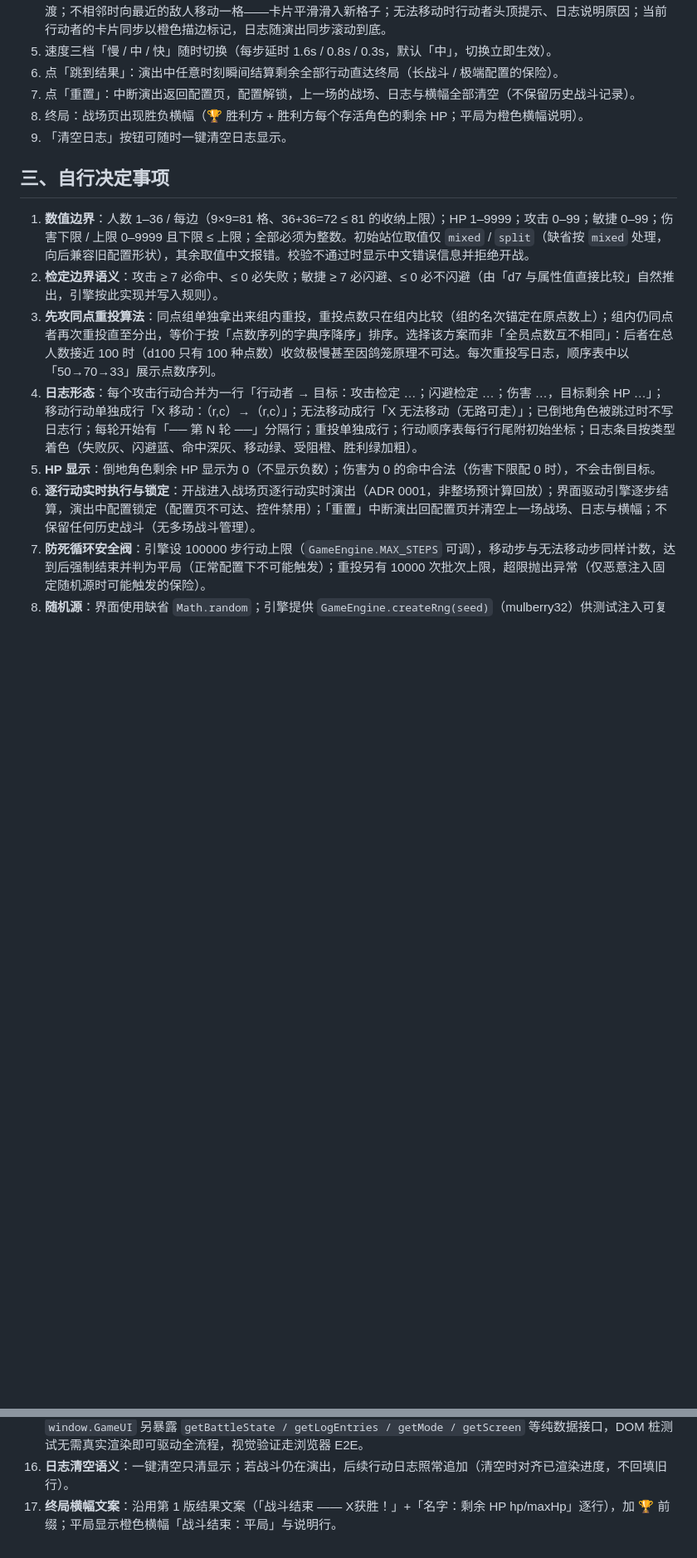
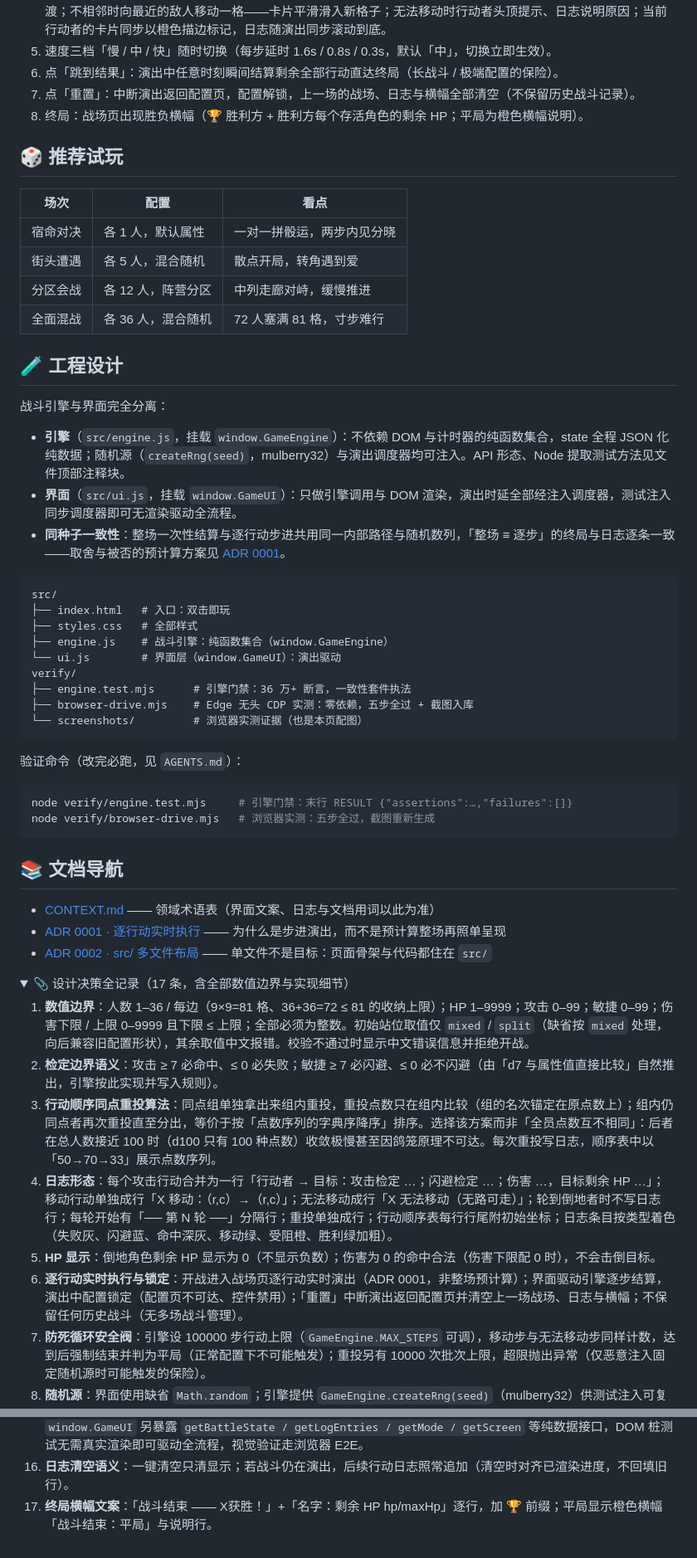
Before and after one commit to sageri/zombie-battle-game, a Markdown page: README.md, 2 parts joined by grey strips. Shown at 83% size. Rendered like a GitHub page; folded sections open; blank space fills up the shorter version.

Commit message:
docs: restructure README into an engaging landing page

````diff
--- a/README.md
+++ b/README.md
@@ -80,16 +134,58 @@
 6. 点「跳到结果」：演出中任意时刻瞬间结算剩余全部行动直达终局（长战斗 / 极端配置的保险）。
 7. 点「重置」：中断演出返回配置页，配置解锁，上一场的战场、日志与横幅全部清空（不保留历史战斗记录）。
 8. 终局：战场页出现胜负横幅（🏆 胜利方 + 胜利方每个存活角色的剩余 HP；平局为橙色横幅说明）。
-9. 「清空日志」按钮可随时一键清空日志显示。
 
-## 三、自行决定事项
+## 🎲 推荐试玩
+
+| 场次 | 配置 | 看点 |
+| ---- | ---- | ---- |
+| 宿命对决 | 各 1 人，默认属性 | 一对一拼骰运，两步内见分晓 |
+| 街头遭遇 | 各 5 人，混合随机 | 散点开局，转角遇到爱 |
+| 分区会战 | 各 12 人，阵营分区 | 中列走廊对峙，缓慢推进 |
+| 全面混战 | 各 36 人，混合随机 | 72 人塞满 81 格，寸步难行 |
+
+## 🧪 工程设计
+
+战斗引擎与界面完全分离：
+
+- **引擎**（`src/engine.js`，挂载 `window.GameEngine`）：不依赖 DOM 与计时器的纯函数集合，state 全程 JSON 化纯数据；随机源（`createRng(seed)`，mulberry32）与演出调度器均可注入。API 形态、Node 提取测试方法见文件顶部注释块。
+- **界面**（`src/ui.js`，挂载 `window.GameUI`）：只做引擎调用与 DOM 渲染，演出时延全部经注入调度器，测试注入同步调度器即可无渲染驱动全流程。
+- **同种子一致性**：整场一次性结算与逐行动步进共用同一内部路径与随机数列，「整场 ≡ 逐步」的终局与日志逐条一致——取舍与被否的预计算方案见 [ADR 0001](docs/adr/0001-live-stepwise-execution.md)。
+
+```text
+src/
+├── index.html   # 入口：双击即玩
+├── styles.css   # 全部样式
+├── engine.js    # 战斗引擎：纯函数集合（window.GameEngine）
+└── ui.js        # 界面层（window.GameUI）：演出驱动
+verify/
+├── engine.test.mjs      # 引擎门禁：36 万+ 断言，一致性套件执法
+├── browser-drive.mjs    # Edge 无头 CDP 实测：零依赖，五步全过 + 截图入库
+└── screenshots/         # 浏览器实测证据（也是本页配图）
+```
+
+验证命令（改完必跑，见 `AGENTS.md`）：
+
+```bash
+node verify/engine.test.mjs     # 引擎门禁：末行 RESULT {"assertions":…,"failures":[]}
+node verify/browser-drive.mjs   # 浏览器实测：五步全过，截图重新生成
+```
+
+## 📚 文档导航
+
+- [CONTEXT.md](CONTEXT.md) —— 领域术语表（界面文案、日志与文档用词以此为准）
+- [ADR 0001 · 逐行动实时执行](docs/adr/0001-live-stepwise-execution.md) —— 为什么是步进演出，而不是预计算整场再照单呈现
+- [ADR 0002 · src/ 多文件布局](docs/adr/0002-multi-file-src-layout.md) —— 单文件不是目标：页面骨架与代码都住在 `src/`
+
+<details>
+<summary>📎 设计决策全记录（17 条，含全部数值边界与实现细节）</summary>
 
 1. **数值边界**：人数 1–36 / 每边（9×9=81 格、36+36=72 ≤ 81 的收纳上限）；HP 1–9999；攻击 0–99；敏捷 0–99；伤害下限 / 上限 0–9999 且下限 ≤ 上限；全部必须为整数。初始站位取值仅 `mixed` / `split`（缺省按 `mixed` 处理，向后兼容旧配置形状），其余取值中文报错。校验不通过时显示中文错误信息并拒绝开战。
 2. **检定边界语义**：攻击 ≥ 7 必命中、≤ 0 必失败；敏捷 ≥ 7 必闪避、≤ 0 必不闪避（由「d7 与属性值直接比较」自然推出，引擎按此实现并写入规则）。
-3. **先攻同点重投算法**：同点组单独拿出来组内重投，重投点数只在组内比较（组的名次锚定在原点数上）；组内仍同点者再次重投直至分出，等价于按「点数序列的字典序降序」排序。选择该方案而非「全员点数互不相同」：后者在总人数接近 100 时（d100 只有 100 种点数）收敛极慢甚至因鸽笼原理不可达。每次重投写日志，顺序表中以「50→70→33」展示点数序列。
-4. **日志形态**：每个攻击行动合并为一行「行动者 → 目标：攻击检定 …；闪避检定 …；伤害 …，目标剩余 HP …」；移动行动单独成行「X 移动：（r,c）→（r,c）」；无法移动成行「X 无法移动（无路可走）」；已倒地角色被跳过时不写日志行；每轮开始有「── 第 N 轮 ──」分隔行；重投单独成行；行动顺序表每行行尾附初始坐标；日志条目按类型着色（失败灰、闪避蓝、命中深灰、移动绿、受阻橙、胜利绿加粗）。
+3. **行动顺序同点重投算法**：同点组单独拿出来组内重投，重投点数只在组内比较（组的名次锚定在原点数上）；组内仍同点者再次重投直至分出，等价于按「点数序列的字典序降序」排序。选择该方案而非「全员点数互不相同」：后者在总人数接近 100 时（d100 只有 100 种点数）收敛极慢甚至因鸽笼原理不可达。每次重投写日志，顺序表中以「50→70→33」展示点数序列。
+4. **日志形态**：每个攻击行动合并为一行「行动者 → 目标：攻击检定 …；闪避检定 …；伤害 …，目标剩余 HP …」；移动行动单独成行「X 移动：（r,c）→（r,c）」；无法移动成行「X 无法移动（无路可走）」；轮到倒地者时不写日志行；每轮开始有「── 第 N 轮 ──」分隔行；重投单独成行；行动顺序表每行行尾附初始坐标；日志条目按类型着色（失败灰、闪避蓝、命中深灰、移动绿、受阻橙、胜利绿加粗）。
 5. **HP 显示**：倒地角色剩余 HP 显示为 0（不显示负数）；伤害为 0 的命中合法（伤害下限配 0 时），不会击倒目标。
-6. **逐行动实时执行与锁定**：开战进入战场页逐行动实时演出（ADR 0001，非整场预计算回放）；界面驱动引擎逐步结算，演出中配置锁定（配置页不可达、控件禁用）；「重置」中断演出回配置页并清空上一场战场、日志与横幅；不保留任何历史战斗（无多场战斗管理）。
+6. **逐行动实时执行与锁定**：开战进入战场页逐行动实时演出（ADR 0001，非整场预计算）；界面驱动引擎逐步结算，演出中配置锁定（配置页不可达、控件禁用）；「重置」中断演出返回配置页并清空上一场战场、日志与横幅；不保留任何历史战斗（无多场战斗管理）。
 7. **防死循环安全阀**：引擎设 100000 步行动上限（`GameEngine.MAX_STEPS` 可调），移动步与无法移动步同样计数，达到后强制结束并判为平局（正常配置下不可能触发）；重投另有 10000 次批次上限，超限抛出异常（仅恶意注入固定随机源时可能触发的保险）。
 8. **随机源**：界面使用缺省 `Math.random`；引擎提供 `GameEngine.createRng(seed)`（mulberry32）供测试注入可复现随机源；所有掷骰（初始站位抽取 / d100 / d7 / 伤害 / 移动选路）都经注入的 rng 完成，同一随机源下「整场一次性结算 ≡ 逐步执行」含移动路径逐条一致。
 9. **命名**：每场战斗从「玩家1 / 丧尸1」重新编号，不跨场延续。
@@ -100,4 +196,6 @@
 14. **跳到结果与随机源一致性**：跳到结果用与逐步演出同一个随机源同步排空剩余步，任意时刻跳到的终局与继续看下去完全一致；引擎层同种子「整场一次性结算 ≡ 逐步执行」（终局状态与日志逐条一致，ADR 0001）。界面随机源可经 `GameUI.startBattle(config, rng?)` 注入，缺省 `Math.random`。
 15. **调度器注入**：演出延时全部经注入的调度器（契约 `{ setTimeout, clearTimeout, pump?, clear? }`），缺省真实计时；测试用 `GameUI.createSyncScheduler()`（pump 式：手动 `pump(n)` 逐批执行，确定性）；`window.GameUI` 另暴露 `getBattleState / getLogEntries / getMode / getScreen` 等纯数据接口，DOM 桩测试无需真实渲染即可驱动全流程，视觉验证走浏览器 E2E。
 16. **日志清空语义**：一键清空只清显示；若战斗仍在演出，后续行动日志照常追加（清空时对齐已渲染进度，不回填旧行）。
-17. **终局横幅文案**：沿用第 1 版结果文案（「战斗结束 —— X获胜！」+「名字：剩余 HP hp/maxHp」逐行），加 🏆 前缀；平局显示橙色横幅「战斗结束：平局」与说明行。
+17. **终局横幅文案**：「战斗结束 —— X获胜！」+「名字：剩余 HP hp/maxHp」逐行，加 🏆 前缀；平局显示橙色横幅「战斗结束：平局」与说明行。
+
+</details>
````
Also changed, not shown: other parts of README.md (+66 -12 lines).
